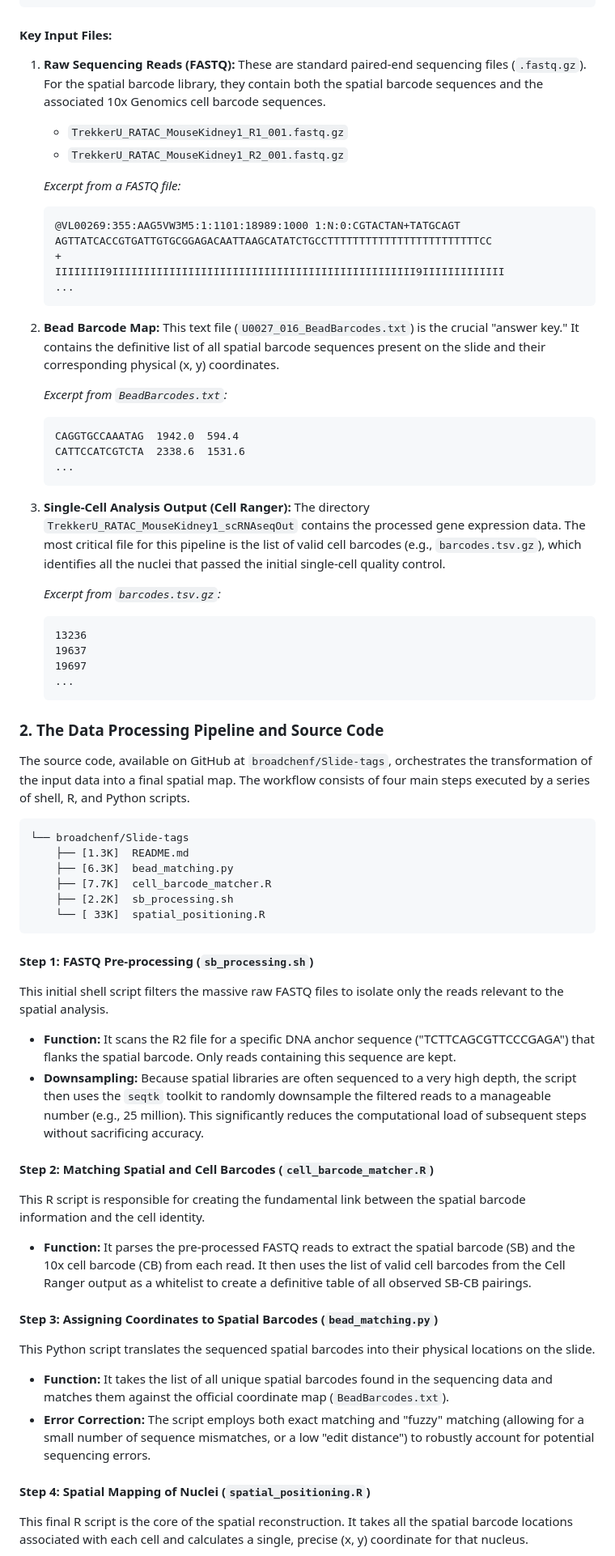
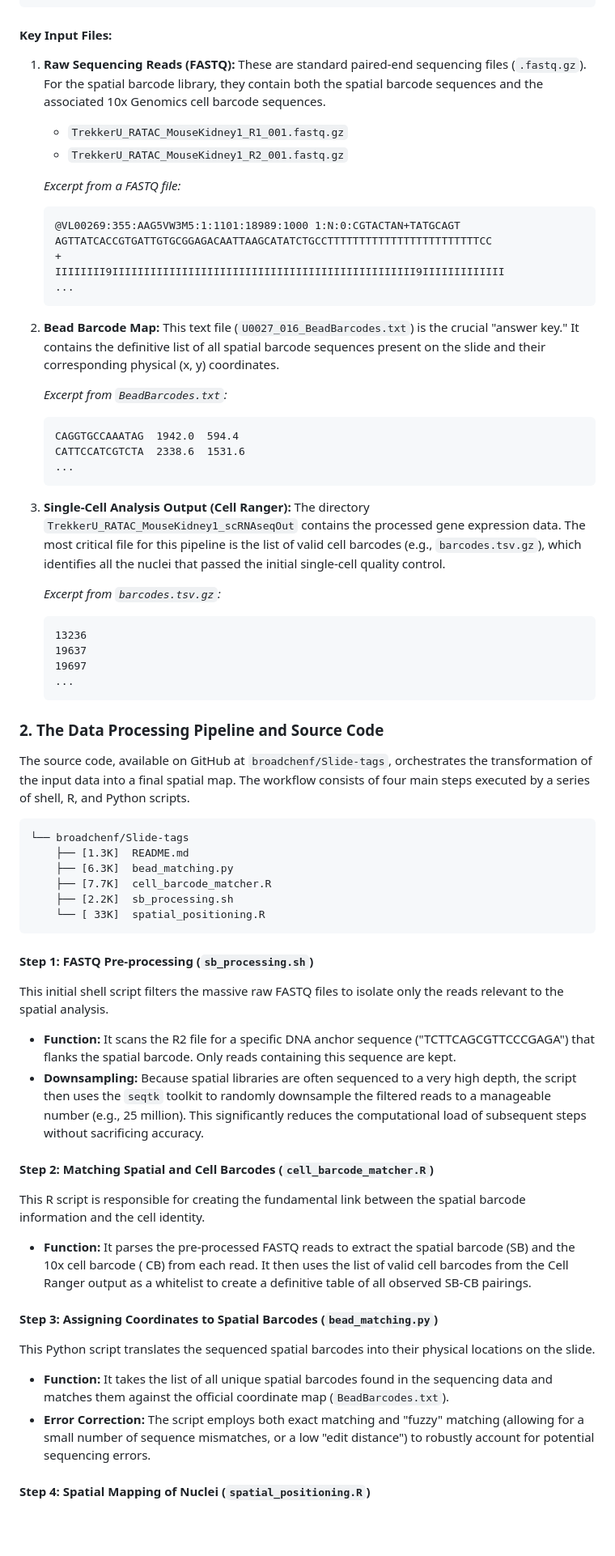
Before and after one commit to plops/slide-tag, a Markdown page: DATASETS.md, the part around one of its changes. Shown at 81% size. Drawn GitHub-style; blank space fills up the shorter version.

````diff
--- a/DATASETS.md
+++ b/DATASETS.md
@@ -31,41 +35,48 @@ The file listing below shows the typical structure of an input directory:
 
 #### **Key Input Files:**
 
-1.  **Raw Sequencing Reads (FASTQ):** These are standard paired-end sequencing files (`.fastq.gz`). For the spatial barcode library, they contain both the spatial barcode sequences and the associated 10x Genomics cell barcode sequences.
-    *   `TrekkerU_RATAC_MouseKidney1_R1_001.fastq.gz`
-    *   `TrekkerU_RATAC_MouseKidney1_R2_001.fastq.gz`
+1. **Raw Sequencing Reads (FASTQ):** These are standard paired-end sequencing files (`.fastq.gz`). For the spatial
+   barcode library, they contain both the spatial barcode sequences and the associated 10x Genomics cell barcode
+   sequences.
+    * `TrekkerU_RATAC_MouseKidney1_R1_001.fastq.gz`
+    * `TrekkerU_RATAC_MouseKidney1_R2_001.fastq.gz`
 
-    *Excerpt from a FASTQ file:*
-    ```
-    @VL00269:355:AAG5VW3M5:1:1101:18989:1000 1:N:0:CGTACTAN+TATGCAGT
-    AGTTATCACCGTGATTGTGCGGAGACAATTAAGCATATCTGCCTTTTTTTTTTTTTTTTTTTTTTTTCC
-    +
-    IIIIIIII9IIIIIIIIIIIIIIIIIIIIIIIIIIIIIIIIIIIIIIIIIIIIIIII9IIIIIIIIIIIII
-    ...
-    ```
+   *Excerpt from a FASTQ file:*
+   ```
+   @VL00269:355:AAG5VW3M5:1:1101:18989:1000 1:N:0:CGTACTAN+TATGCAGT
+   AGTTATCACCGTGATTGTGCGGAGACAATTAAGCATATCTGCCTTTTTTTTTTTTTTTTTTTTTTTTCC
+   +
+   IIIIIIII9IIIIIIIIIIIIIIIIIIIIIIIIIIIIIIIIIIIIIIIIIIIIIIII9IIIIIIIIIIIII
+   ...
+   ```
 
-2.  **Bead Barcode Map:** This text file (`U0027_016_BeadBarcodes.txt`) is the crucial "answer key." It contains the definitive list of all spatial barcode sequences present on the slide and their corresponding physical (x, y) coordinates.
+2. **Bead Barcode Map:** This text file (`U0027_016_BeadBarcodes.txt`) is the crucial "answer key." It contains the
+   definitive list of all spatial barcode sequences present on the slide and their corresponding physical (x, y)
+   coordinates.
 
-    *Excerpt from `BeadBarcodes.txt`:*
-    ```
-    CAGGTGCCAAATAG  1942.0  594.4
-    CATTCCATCGTCTA  2338.6  1531.6
-    ...
-    ```
+   *Excerpt from `BeadBarcodes.txt`:*
+   ```
+   CAGGTGCCAAATAG  1942.0  594.4
+   CATTCCATCGTCTA  2338.6  1531.6
+   ...
+   ```
 
-3.  **Single-Cell Analysis Output (Cell Ranger):** The directory `TrekkerU_RATAC_MouseKidney1_scRNAseqOut` contains the processed gene expression data. The most critical file for this pipeline is the list of valid cell barcodes (e.g., `barcodes.tsv.gz`), which identifies all the nuclei that passed the initial single-cell quality control.
+3. **Single-Cell Analysis Output (Cell Ranger):** The directory `TrekkerU_RATAC_MouseKidney1_scRNAseqOut` contains the
+   processed gene expression data. The most critical file for this pipeline is the list of valid cell barcodes (e.g.,
+   `barcodes.tsv.gz`), which identifies all the nuclei that passed the initial single-cell quality control.
 
-    *Excerpt from `barcodes.tsv.gz`:*
-    ```
-    13236
-    19637
-    19697
-    ...
-    ```
+   *Excerpt from `barcodes.tsv.gz`:*
+   ```
+   13236
+   19637
+   19697
+   ...
+   ```
 
 ### **2. The Data Processing Pipeline and Source Code**
 
-The source code, available on GitHub at `broadchenf/Slide-tags`, orchestrates the transformation of the input data into a final spatial map. The workflow consists of four main steps executed by a series of shell, R, and Python scripts.
+The source code, available on GitHub at `broadchenf/Slide-tags`, orchestrates the transformation of the input data into
+a final spatial map. The workflow consists of four main steps executed by a series of shell, R, and Python scripts.
 
 ```
 └── broadchenf/Slide-tags
@@ -77,22 +88,33 @@ The source code, available on GitHub at `broadchenf/Slide-tags`, orchestrates th
 ```
 
 #### **Step 1: FASTQ Pre-processing (`sb_processing.sh`)**
-This initial shell script filters the massive raw FASTQ files to isolate only the reads relevant to the spatial analysis.
 
-*   **Function:** It scans the R2 file for a specific DNA anchor sequence ("TCTTCAGCGTTCCCGAGA") that flanks the spatial barcode. Only reads containing this sequence are kept.
-*   **Downsampling:** Because spatial libraries are often sequenced to a very high depth, the script then uses the `seqtk` toolkit to randomly downsample the filtered reads to a manageable number (e.g., 25 million). This significantly reduces the computational load of subsequent steps without sacrificing accuracy.
+This initial shell script filters the massive raw FASTQ files to isolate only the reads relevant to the spatial
+analysis.
+
+* **Function:** It scans the R2 file for a specific DNA anchor sequence ("TCTTCAGCGTTCCCGAGA") that flanks the spatial
+  barcode. Only reads containing this sequence are kept.
+* **Downsampling:** Because spatial libraries are often sequenced to a very high depth, the script then uses the `seqtk`
+  toolkit to randomly downsample the filtered reads to a manageable number (e.g., 25 million). This significantly
+  reduces the computational load of subsequent steps without sacrificing accuracy.
 
 #### **Step 2: Matching Spatial and Cell Barcodes (`cell_barcode_matcher.R`)**
-This R script is responsible for creating the fundamental link between the spatial barcode information and the cell identity.
 
-*   **Function:** It parses the pre-processed FASTQ reads to extract the spatial barcode (SB) and the 10x cell barcode (CB) from each read. It then uses the list of valid cell barcodes from the Cell Ranger output as a whitelist to create a definitive table of all observed SB-CB pairings.
+This R script is responsible for creating the fundamental link between the spatial barcode information and the cell
+identity.
+
+* **Function:** It parses the pre-processed FASTQ reads to extract the spatial barcode (SB) and the 10x cell barcode (
+  CB) from each read. It then uses the list of valid cell barcodes from the Cell Ranger output as a whitelist to create
+  a definitive table of all observed SB-CB pairings.
 
 #### **Step 3: Assigning Coordinates to Spatial Barcodes (`bead_matching.py`)**
+
 This Python script translates the sequenced spatial barcodes into their physical locations on the slide.
 
-*   **Function:** It takes the list of all unique spatial barcodes found in the sequencing data and matches them against the official coordinate map (`BeadBarcodes.txt`).
-*   **Error Correction:** The script employs both exact matching and "fuzzy" matching (allowing for a small number of sequence mismatches, or a low "edit distance") to robustly account for potential sequencing errors.
+* **Function:** It takes the list of all unique spatial barcodes found in the sequencing data and matches them against
+  the official coordinate map (`BeadBarcodes.txt`).
+* **Error Correction:** The script employs both exact matching and "fuzzy" matching (allowing for a small number of
+  sequence mismatches, or a low "edit distance") to robustly account for potential sequencing errors.
 
 #### **Step 4: Spatial Mapping of Nuclei (`spatial_positioning.R`)**
-This final R script is the core of the spatial reconstruction. It takes all the spatial barcode locations associated with each cell and calculates a single, precise (x, y) coordinate for that nucleus.
 
````
Also changed, not shown: other parts of DATASETS.md (+134 -24 lines).
